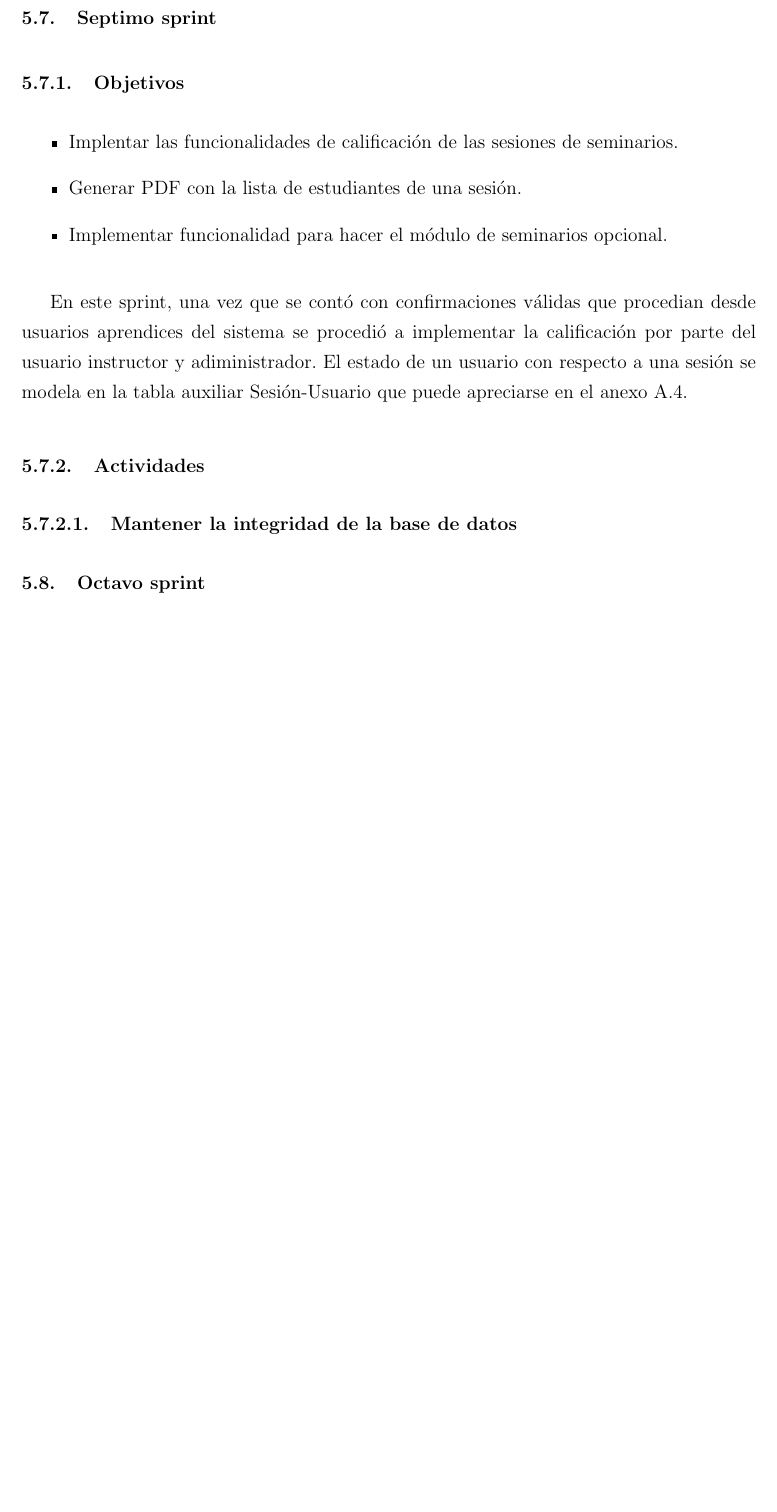
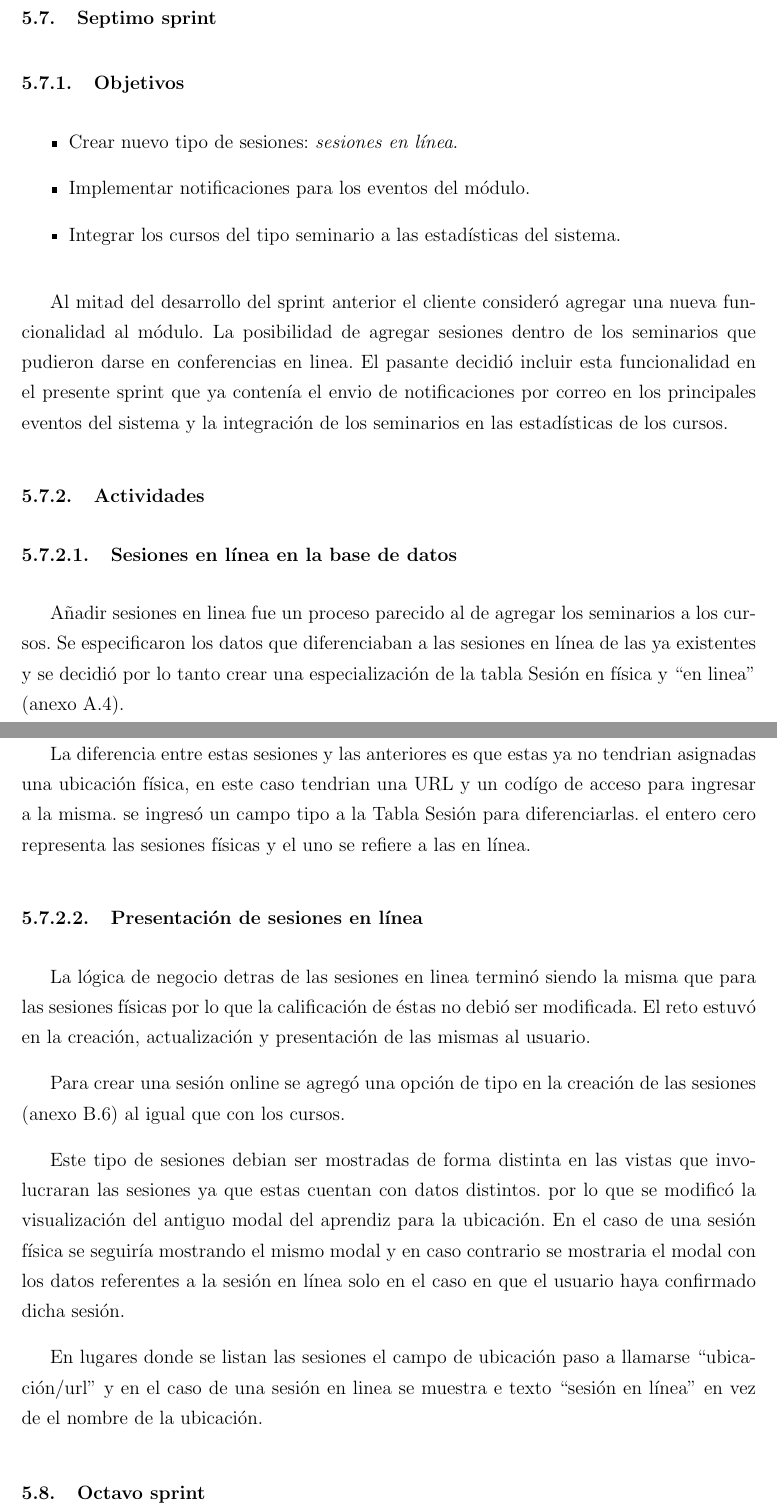
Before and after one commit to josepas/pasantia, a LaTeX book (main.tex, which reads capitulos/sprints/7.tex): part of page 43 of 63 before the commit and two parts of pages 43 and 44 of 64 after it, the two joined at a grey line, cut so that both start at the same text, the shorter picture padded with empty space. Compiled offline with pdfLaTeX.

Commit message:
online meeting en el sprint 7

```diff
--- a/capitulos/sprints/7.tex
+++ b/capitulos/sprints/7.tex
@@ -4,17 +4,30 @@
 \subsection{Objetivos}
 
 \begin{itemize}
-	\item Implentar las funcionalidades de calificación de las sesiones de seminarios.
-	\item Generar PDF con la lista de estudiantes de una sesión.
-	\item Implementar funcionalidad para hacer el módulo de seminarios opcional.
+	\item Crear nuevo tipo de sesiones: \emph{sesiones en línea}.
+	\item Implementar notificaciones para los eventos del módulo.
+	\item Integrar los cursos del tipo seminario a las estadísticas del sistema.
 \end{itemize}
 
-En este sprint, una vez que se contó con confirmaciones válidas que procedian desde usuarios aprendices del sistema se procedió a implementar la calificación por parte del usuario instructor y adiministrador. El estado de un usuario con respecto a una sesión se modela en la tabla auxiliar Sesión-Usuario que puede apreciarse en el anexo \ref{fig:baseDeDatosFinal}.
+Al mitad del desarrollo del sprint anterior el cliente consideró agregar una nueva funcionalidad al módulo. La posibilidad de agregar sesiones dentro de los seminarios que pudieron darse en conferencias en linea. El pasante decidió incluir esta funcionalidad en el presente sprint que ya contenía el envio de notificaciones por correo en los principales eventos del sistema y la integración de los seminarios en las estadísticas de los cursos.
 
 \subsection{Actividades} % (fold)
-\label{sub:actividades6}
+\label{sub:actividades7}
 
-\subsubsection{Mantener la integridad de la base de datos}
+\subsubsection{Sesiones en línea en la base de datos}
 
+Añadir sesiones en linea fue un proceso parecido al de agregar los seminarios a los cursos. Se especificaron los datos que diferenciaban a las sesiones en línea de las ya existentes y se decidió por lo tanto crear una especialización de la tabla Sesión en física y ``en linea'' (anexo \ref{fig:baseDeDatosFinal}).
+
+La diferencia entre estas sesiones y las anteriores es que estas ya no tendrian asignadas una ubicación física, en este caso tendrian una URL y un codígo de acceso para ingresar a la misma. se ingresó un campo tipo a la Tabla Sesión para diferenciarlas. el entero cero representa las sesiones físicas y el uno se refiere a las en línea.
+
+\subsubsection{Presentación de sesiones en línea }
+
+La lógica de negocio detras de las sesiones en linea terminó siendo la misma que para las sesiones físicas por lo que la calificación de éstas no debió ser modificada. El reto estuvó en la creación, actualización y presentación de las mismas al usuario.
+
+Para crear una sesión online se agregó una opción de tipo en la creación de las sesiones (anexo \ref{fig:creacionSesion}) al igual que con los cursos.
+
+Este tipo de sesiones debian ser mostradas de forma distinta en las vistas que involucraran las sesiones ya que estas cuentan con datos distintos. por lo que se modificó la visualización del antiguo modal del aprendiz para la ubicación. En el caso de una sesión física se seguiría mostrando el mismo modal y en caso contrario se mostraria el modal con los datos referentes a la sesión en línea solo en el caso en que el usuario haya confirmado dicha sesión.
+
+En lugares donde se listan las sesiones el campo de ubicación paso a llamarse ``ubicación/url'' y en el caso de una sesión en linea se muestra e texto ``sesión en línea'' en vez de el nombre de la ubicación.
 
 % section septimo_sprint (end)
```
